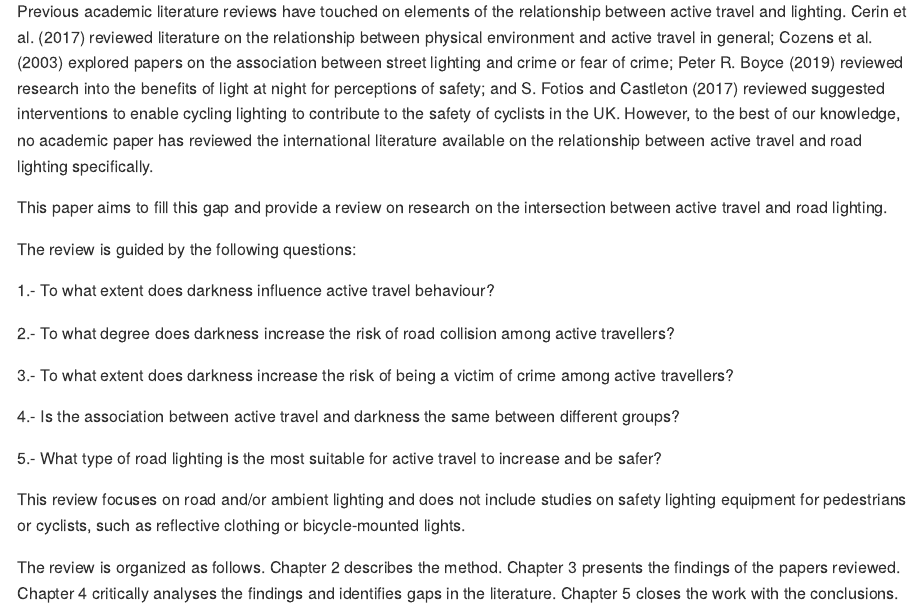
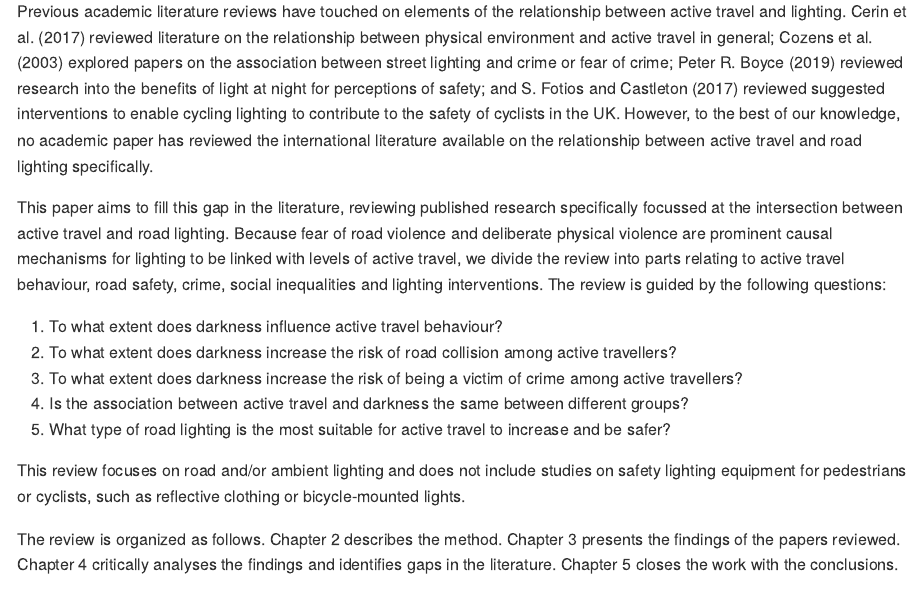
Before and after one commit to saturnlighting/literature-review, an R Markdown document (README.Rmd): the page in a window 1100 px wide, from 870 px down. The pictures show the output file README.md that the author committed with the source, drawn offline in the style of GitHub.

Commit message:
Explain questions in more detail

````diff
--- a/README.Rmd
+++ b/README.Rmd
@@ -47,19 +47,15 @@ Other reviews look at environment, crime, and physical activity (e.g. @foster_bu
 @fotios_lighting_2017 provide a review of suggested actions to enable cycling lighting to contribute to the safety of cyclists. However, they focus only on cycling and in the UK.
 There are also a few reviews on appropriate road lighting [@fotios_light_2005; @fotios_s_road_2010; @fotios_specifying_2016]. -->
 ```
-This paper aims to fill this gap and provide a review on research on the intersection between active travel and road lighting.
-
+This paper aims to fill this gap in the literature, reviewing published research specifically focussed at the intersection between active travel and road lighting.
+Because fear of road violence and deliberate physical violence are prominent causal mechanisms for lighting to be linked with levels of active travel, we divide the review into parts relating to active travel behaviour, road safety, crime, social inequalities and lighting interventions.
 The review is guided by the following questions:
 
-1.- To what extent does darkness influence active travel behaviour?
-
-2.- To what degree does darkness increase the risk of road collision among active travellers?
-
-3.- To what extent does darkness increase the risk of being a victim of crime among active travellers?
-
-4.- Is the association between active travel and darkness the same between different groups?
-
-5.- What type of road lighting is the most suitable for active travel to increase and be safer?
+1.  To what extent does darkness influence active travel behaviour?
+2.  To what extent does darkness increase the risk of road collision among active travellers?
+3.  To what extent does darkness increase the risk of being a victim of crime among active travellers?
+4.  Is the association between active travel and darkness the same between different groups?
+5.  What type of road lighting is the most suitable for active travel to increase and be safer?
 
 This review focuses on road and/or ambient lighting and does not include studies on safety lighting equipment for pedestrians or cyclists, such as reflective clothing or bicycle-mounted lights.
 
````
Also changed, not shown: README.md.
